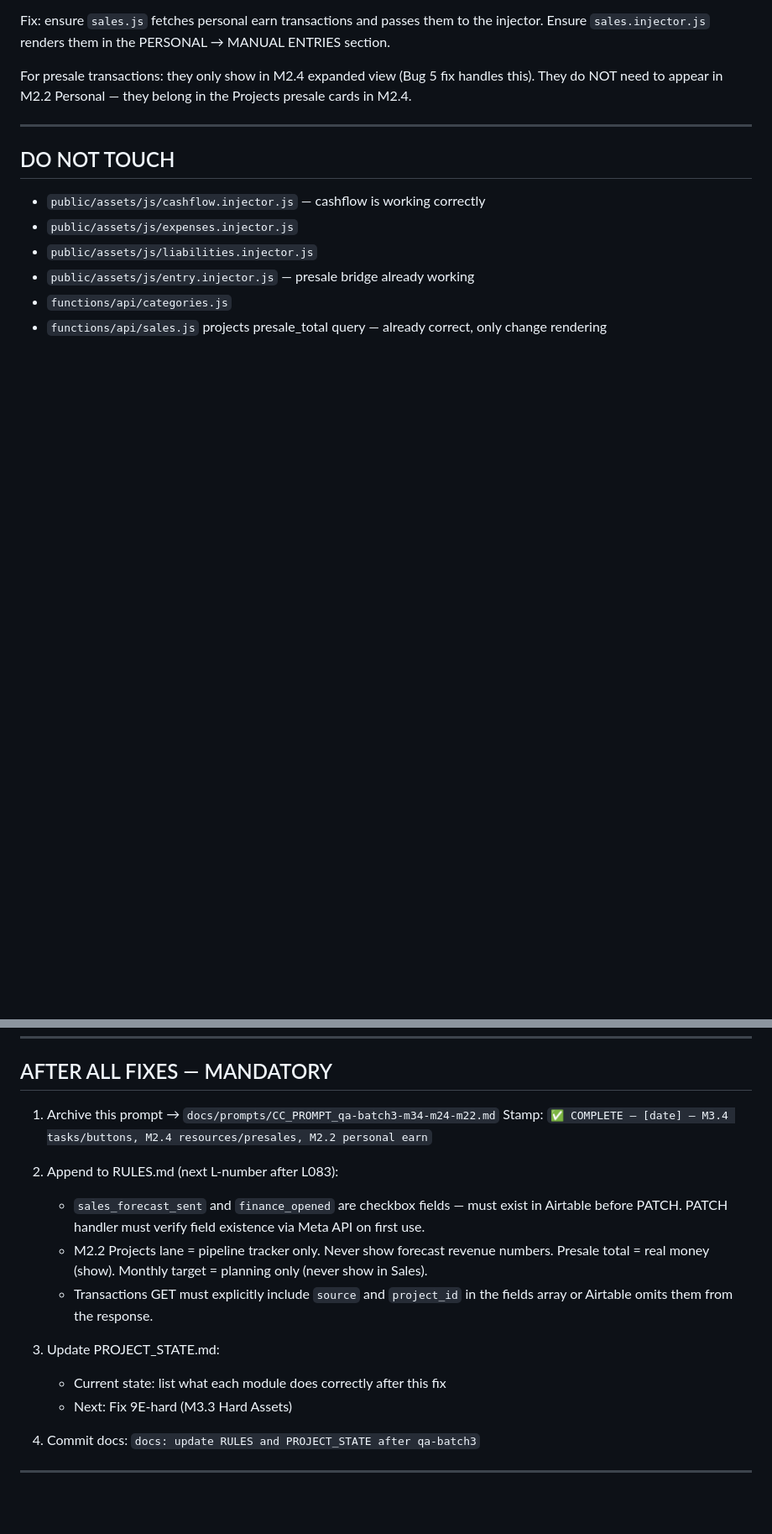
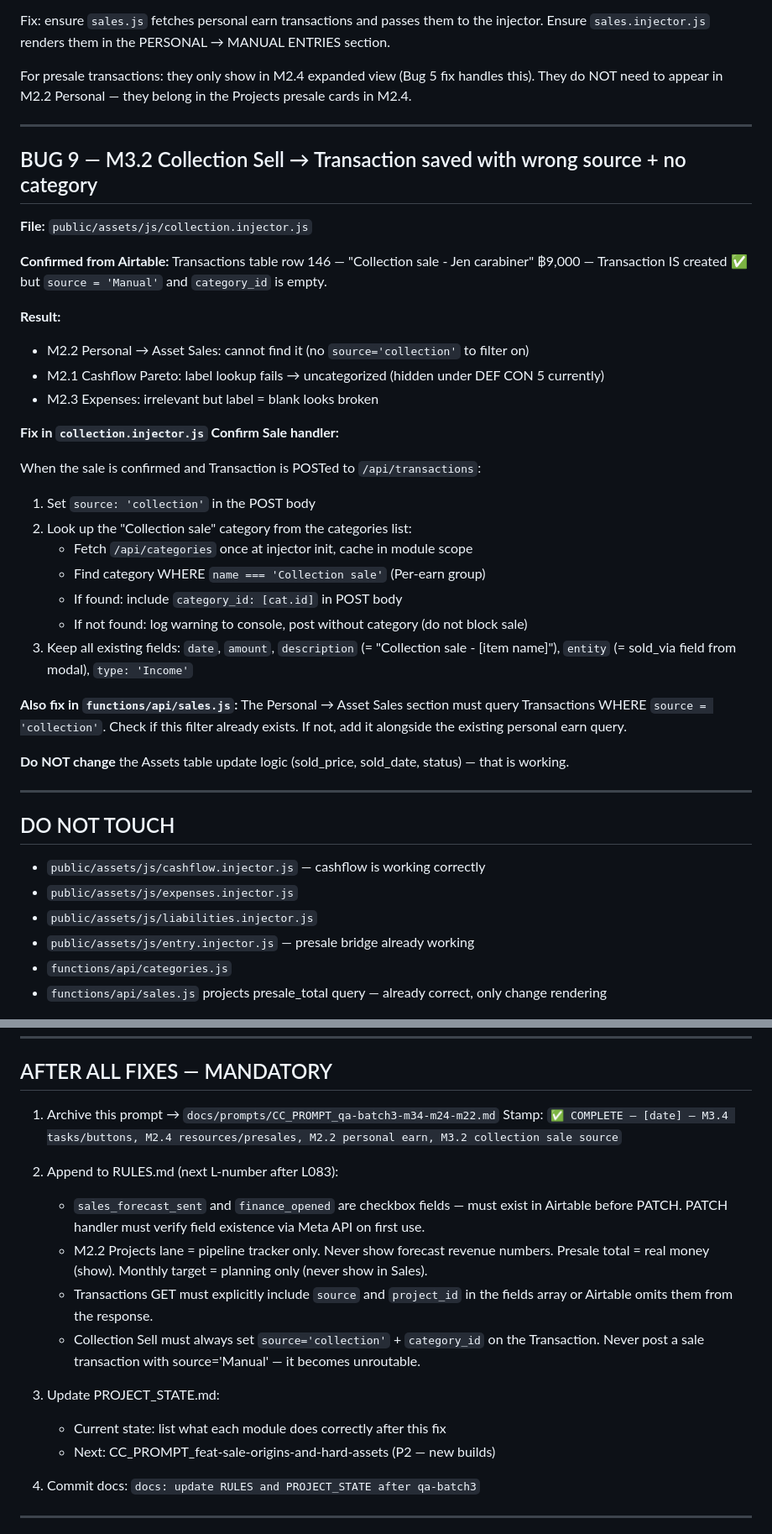
Before and after one commit to Csmittee/chaijohn-personal, a Markdown page: CC_PROMPT_qa-batch3-m34-m24-m22.md, 2 parts joined by grey strips. Shown at 84% size. Drawn GitHub-style; blank space fills up the shorter version.

```diff
--- a/CC_PROMPT_qa-batch3-m34-m24-m22.md
+++ b/CC_PROMPT_qa-batch3-m34-m24-m22.md
@@ -264,6 +265,38 @@ They do NOT need to appear in M2.2 Personal — they belong in the Projects pres
 
 ---
 
+## BUG 9 — M3.2 Collection Sell → Transaction saved with wrong source + no category
+
+**File:** `public/assets/js/collection.injector.js`
+
+**Confirmed from Airtable:** Transactions table row 146 — "Collection sale - Jen carabiner"
+฿9,000 — Transaction IS created ✅ but `source = 'Manual'` and `category_id` is empty.
+
+**Result:**
+- M2.2 Personal → Asset Sales: cannot find it (no `source='collection'` to filter on)
+- M2.1 Cashflow Pareto: label lookup fails → uncategorized (hidden under DEF CON 5 currently)
+- M2.3 Expenses: irrelevant but label = blank looks broken
+
+**Fix in `collection.injector.js` Confirm Sale handler:**
+
+When the sale is confirmed and Transaction is POSTed to `/api/transactions`:
+1. Set `source: 'collection'` in the POST body
+2. Look up the "Collection sale" category from the categories list:
+   - Fetch `/api/categories` once at injector init, cache in module scope
+   - Find category WHERE `name === 'Collection sale'` (Per-earn group)
+   - If found: include `category_id: [cat.id]` in POST body
+   - If not found: log warning to console, post without category (do not block sale)
+3. Keep all existing fields: `date`, `amount`, `description` (= "Collection sale - [item name]"),
+   `entity` (= sold_via field from modal), `type: 'Income'`
+
+**Also fix in `functions/api/sales.js`:**
+The Personal → Asset Sales section must query Transactions WHERE `source = 'collection'`.
+Check if this filter already exists. If not, add it alongside the existing personal earn query.
+
+**Do NOT change** the Assets table update logic (sold_price, sold_date, status) — that is working.
+
+---
+
 ## DO NOT TOUCH
 
 - `public/assets/js/cashflow.injector.js` — cashflow is working correctly
@@ -278,7 +311,7 @@ They do NOT need to appear in M2.2 Personal — they belong in the Projects pres
 ## AFTER ALL FIXES — MANDATORY
 
 1. Archive this prompt → `docs/prompts/CC_PROMPT_qa-batch3-m34-m24-m22.md`
-   Stamp: `✅ COMPLETE — [date] — M3.4 tasks/buttons, M2.4 resources/presales, M2.2 personal earn`
+   Stamp: `✅ COMPLETE — [date] — M3.4 tasks/buttons, M2.4 resources/presales, M2.2 personal earn, M3.2 collection sale source`
 
 2. Append to RULES.md (next L-number after L083):
    - `sales_forecast_sent` and `finance_opened` are checkbox fields — must exist in Airtable
@@ -287,10 +320,12 @@ They do NOT need to appear in M2.2 Personal — they belong in the Projects pres
      Presale total = real money (show). Monthly target = planning only (never show in Sales).
    - Transactions GET must explicitly include `source` and `project_id` in the fields array
      or Airtable omits them from the response.
+   - Collection Sell must always set `source='collection'` + `category_id` on the Transaction.
+     Never post a sale transaction with source='Manual' — it becomes unroutable.
 
 3. Update PROJECT_STATE.md:
    - Current state: list what each module does correctly after this fix
-   - Next: Fix 9E-hard (M3.3 Hard Assets)
+   - Next: CC_PROMPT_feat-sale-origins-and-hard-assets (P2 — new builds)
 
 4. Commit docs: `docs: update RULES and PROJECT_STATE after qa-batch3`
 
```
Also changed, not shown: other parts of CC_PROMPT_qa-batch3-m34-m24-m22.md (+8 -4 lines).
